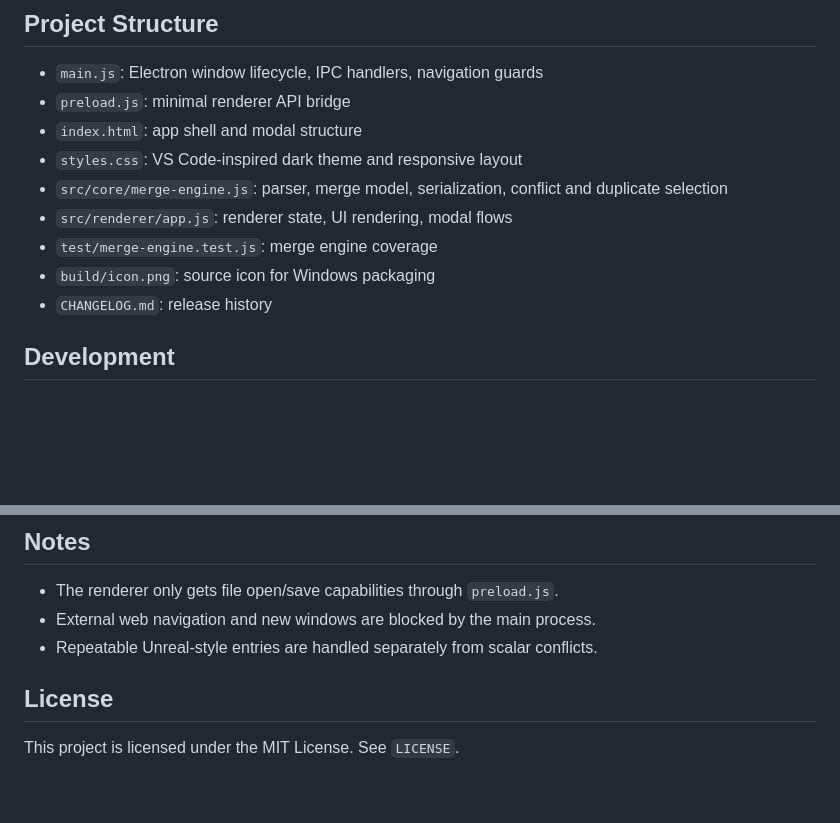
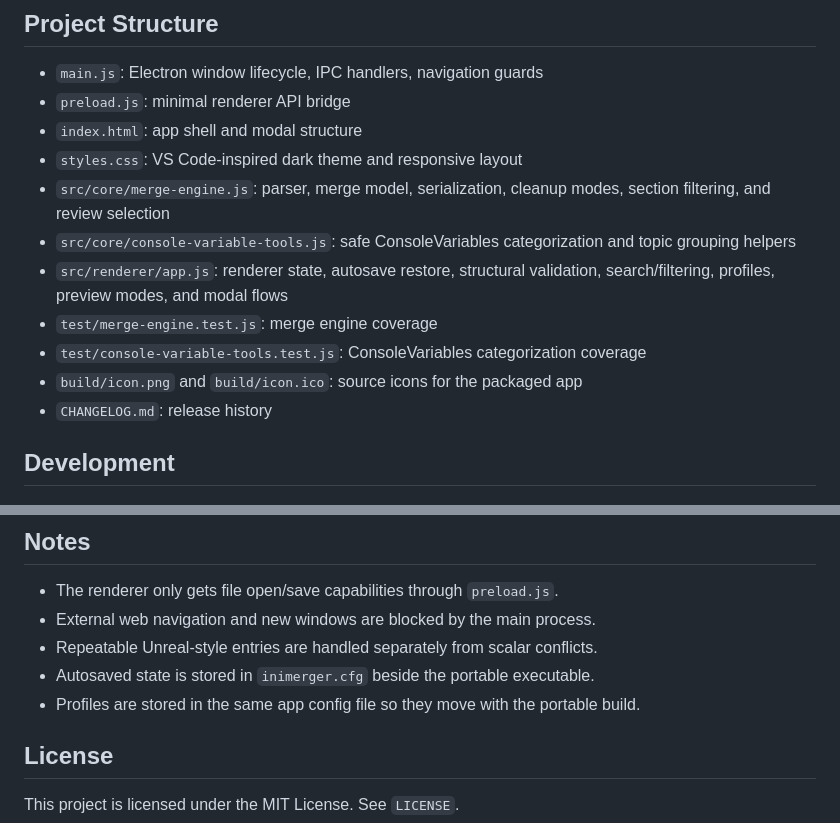
Before and after one commit to Ratty123/ini-merger-app, a Markdown page: README.md, 2 parts joined by grey strips. Drawn GitHub-style; blank space fills up the shorter version.

```diff
--- a/README.md
+++ b/README.md
@@ -29,10 +44,12 @@ INI Merger is a desktop Electron utility for combining Unreal-style INI files in
 - `preload.js`: minimal renderer API bridge
 - `index.html`: app shell and modal structure
 - `styles.css`: VS Code-inspired dark theme and responsive layout
-- `src/core/merge-engine.js`: parser, merge model, serialization, conflict and duplicate selection
-- `src/renderer/app.js`: renderer state, UI rendering, modal flows
+- `src/core/merge-engine.js`: parser, merge model, serialization, cleanup modes, section filtering, and review selection
+- `src/core/console-variable-tools.js`: safe ConsoleVariables categorization and topic grouping helpers
+- `src/renderer/app.js`: renderer state, autosave restore, structural validation, search/filtering, profiles, preview modes, and modal flows
 - `test/merge-engine.test.js`: merge engine coverage
-- `build/icon.png`: source icon for Windows packaging
+- `test/console-variable-tools.test.js`: ConsoleVariables categorization coverage
+- `build/icon.png` and `build/icon.ico`: source icons for the packaged app
 - `CHANGELOG.md`: release history
 
 ## Development
@@ -73,6 +90,8 @@ The portable executable is written to `dist/INIMerger.exe`.
 - The renderer only gets file open/save capabilities through `preload.js`.
 - External web navigation and new windows are blocked by the main process.
 - Repeatable Unreal-style entries are handled separately from scalar conflicts.
+- Autosaved state is stored in `inimerger.cfg` beside the portable executable.
+- Profiles are stored in the same app config file so they move with the portable build.
 
 ## License
 
```
Also changed, not shown: other parts of README.md (+21 -6 lines), CHANGELOG.md (+35 -0 lines), build/icon.png, mainpicture.png, 12 other files.
